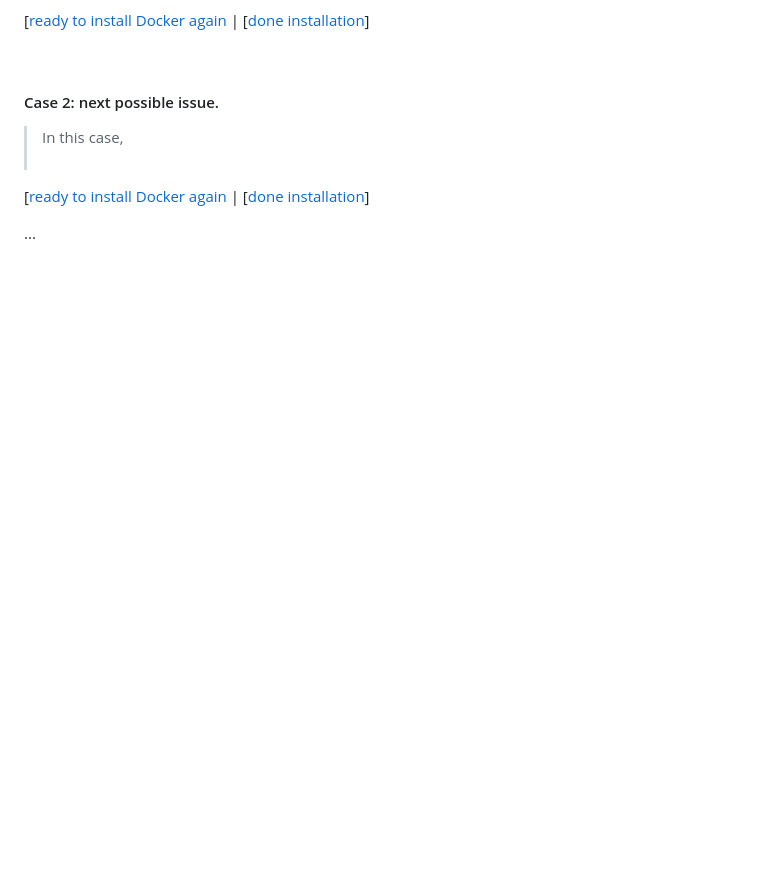
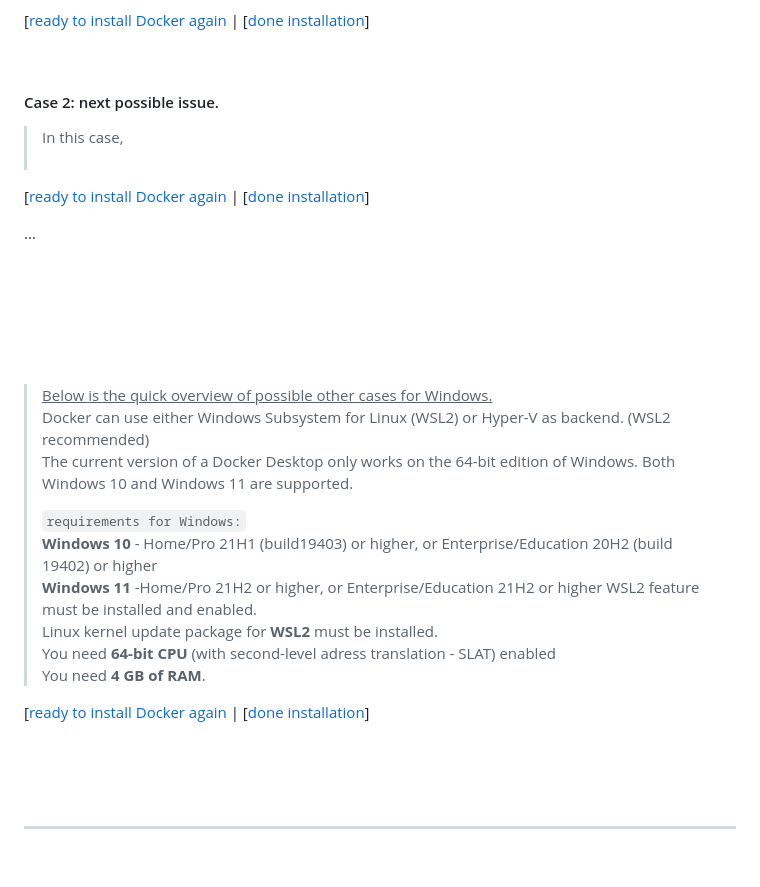
Before and after one commit to NeRF-or-Nothing/vidtonerf, a Markdown page: README_guide.md, the part around the change. Rendered like a GitHub page; blank space fills up the shorter version.

Commit message:
additional info

```diff
--- a/README_guide.md
+++ b/README_guide.md
@@ -135,3 +135,31 @@ These are installation issues we know of right now. Please reach out with any fu
 ...
 
 <br><br><br><br><br>
+
+
+
+
+
+
+
+
+
+
+> <ins>Below is the quick overview of possible other cases for Windows.</ins> <br>
+> Docker can use either Windows Subsystem for Linux (WSL2) or Hyper-V as backend. (WSL2 recommended)<br>
+> The current version of a Docker Desktop only works on the 64-bit edition of Windows. Both Windows 10 and Windows 11 are supported.
+>
+>`requirements for Windows:`<br>
+>**Windows 10** - Home/Pro 21H1 (build19403) or higher, or Enterprise/Education 20H2 (build 19402) or higher<br>
+>**Windows 11** -Home/Pro 21H2 or higher, or Enterprise/Education 21H2 or higher WSL2 feature must be installed and enabled.<br>
+>Linux kernel update package for **WSL2** must be installed.<br>
+>You need **64-bit CPU** (with second-level adress translation - SLAT) enabled<br>
+>You need **4 GB of RAM**.<br>
+
+[[ready to install Docker again](#section-2-docker-installation) | [[done installation](#start-docker-desktop)]
+
+<br><br><br>
+
+---
+
+<br>
```
